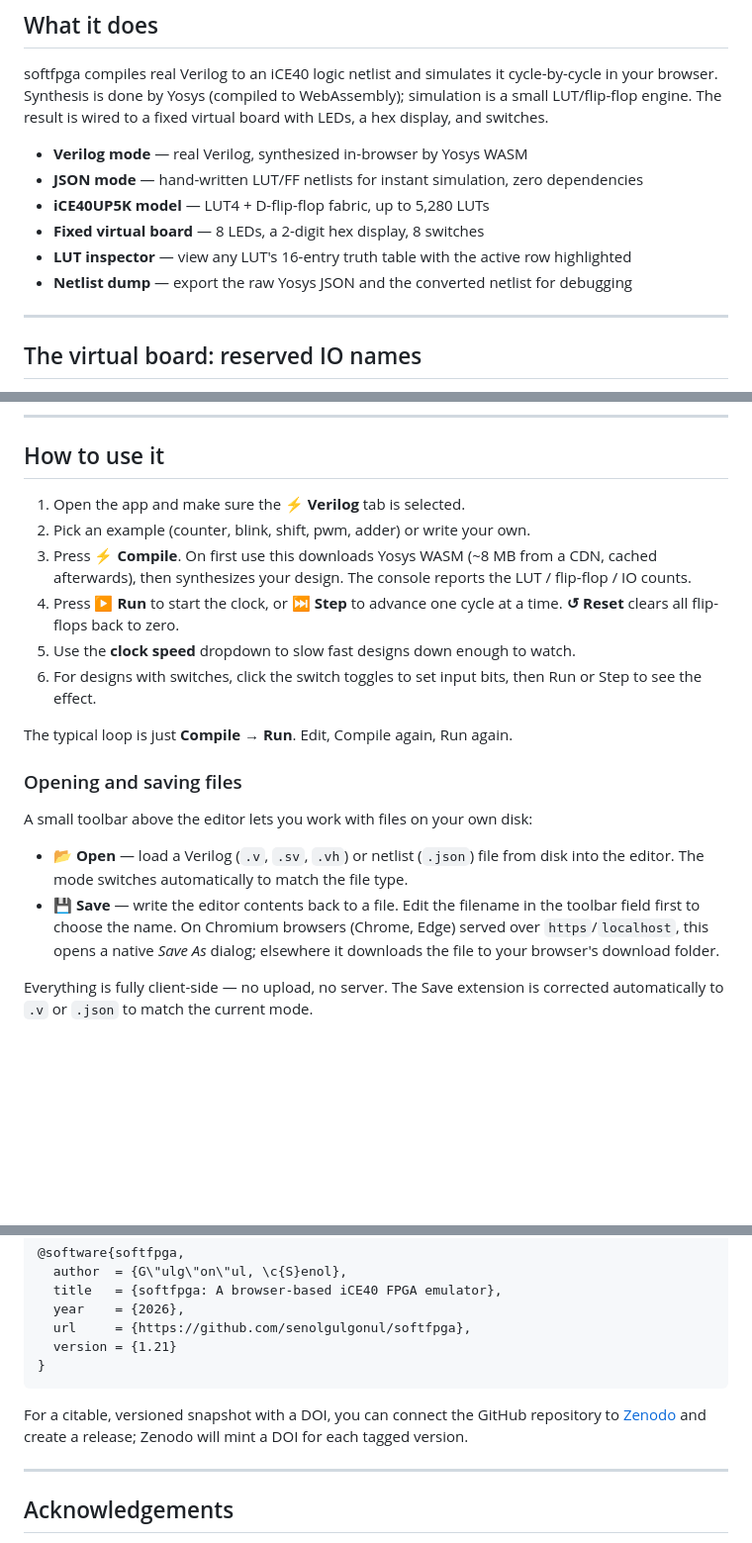
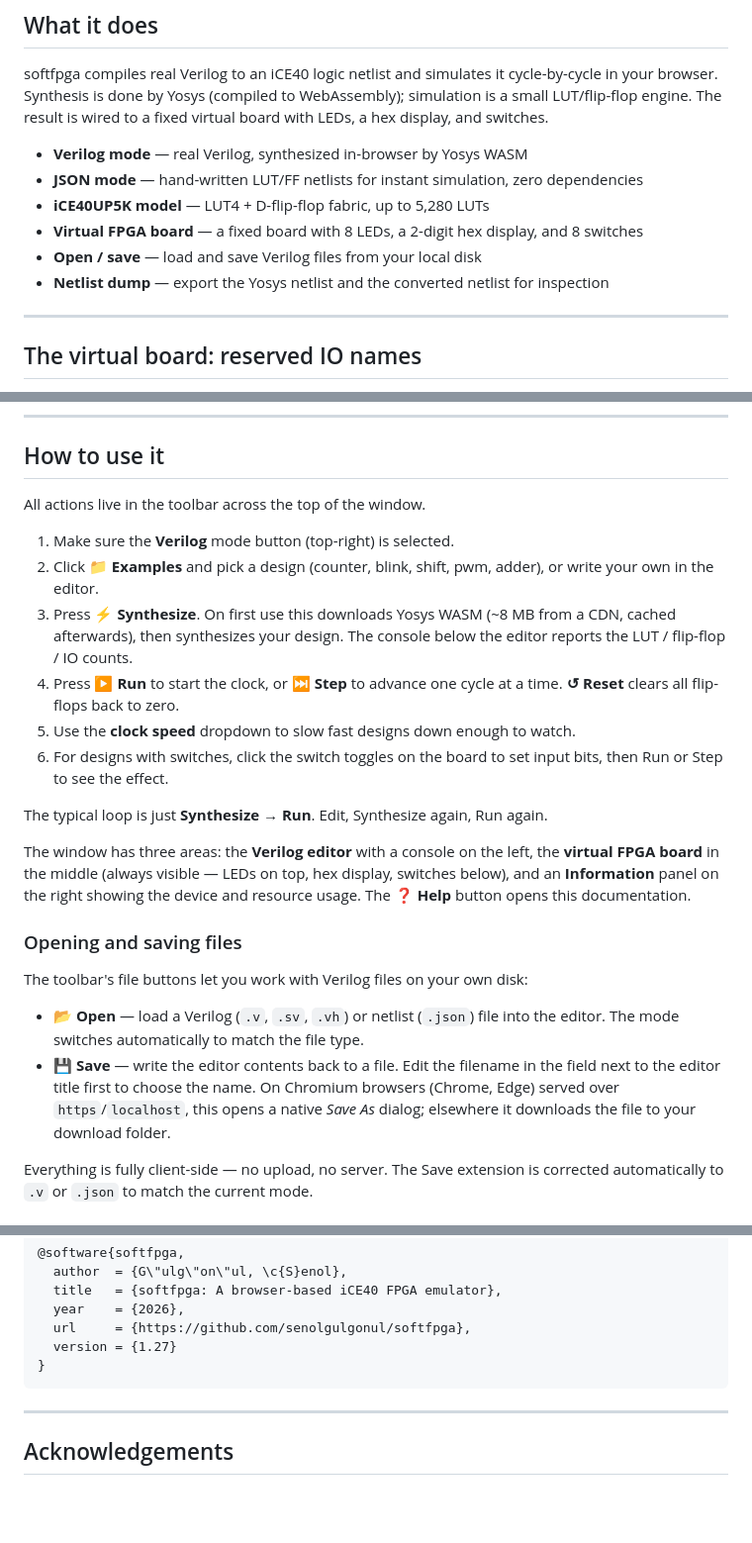
Before and after one commit to senolgulgonul/softfpga, a Markdown page: README.md, 3 parts joined by grey strips. Shown at 99% size. Rendered like a GitHub page; blank space fills up the shorter version.

Commit message:
Center stencil text; update README for v1.27 UI

````diff
--- a/README.md
+++ b/README.md
@@ -17,9 +17,9 @@ to a fixed virtual board with LEDs, a hex display, and switches.
 - **Verilog mode** — real Verilog, synthesized in-browser by Yosys WASM
 - **JSON mode** — hand-written LUT/FF netlists for instant simulation, zero dependencies
 - **iCE40UP5K model** — LUT4 + D-flip-flop fabric, up to 5,280 LUTs
-- **Fixed virtual board** — 8 LEDs, a 2-digit hex display, 8 switches
-- **LUT inspector** — view any LUT's 16-entry truth table with the active row highlighted
-- **Netlist dump** — export the raw Yosys JSON and the converted netlist for debugging
+- **Virtual FPGA board** — a fixed board with 8 LEDs, a 2-digit hex display, and 8 switches
+- **Open / save** — load and save Verilog files from your local disk
+- **Netlist dump** — export the Yosys netlist and the converted netlist for inspection
 
 ---
 
@@ -58,30 +58,37 @@ trade-off for learning and experimenting with digital logic.
 
 ## How to use it
 
-1. Open the app and make sure the **⚡ Verilog** tab is selected.
-2. Pick an example (counter, blink, shift, pwm, adder) or write your own.
-3. Press **⚡ Compile**. On first use this downloads Yosys WASM (~8 MB from a
-   CDN, cached afterwards), then synthesizes your design. The console reports
-   the LUT / flip-flop / IO counts.
+All actions live in the toolbar across the top of the window.
+
+1. Make sure the **Verilog** mode button (top-right) is selected.
+2. Click **📁 Examples** and pick a design (counter, blink, shift, pwm, adder),
+   or write your own in the editor.
+3. Press **⚡ Synthesize**. On first use this downloads Yosys WASM (~8 MB from a
+   CDN, cached afterwards), then synthesizes your design. The console below the
+   editor reports the LUT / flip-flop / IO counts.
 4. Press **▶ Run** to start the clock, or **⏭ Step** to advance one cycle at a
    time. **↺ Reset** clears all flip-flops back to zero.
 5. Use the **clock speed** dropdown to slow fast designs down enough to watch.
-6. For designs with switches, click the switch toggles to set input bits, then
-   Run or Step to see the effect.
+6. For designs with switches, click the switch toggles on the board to set
+   input bits, then Run or Step to see the effect.
 
-The typical loop is just **Compile → Run**. Edit, Compile again, Run again.
+The typical loop is just **Synthesize → Run**. Edit, Synthesize again, Run again.
+
+The window has three areas: the **Verilog editor** with a console on the left,
+the **virtual FPGA board** in the middle (always visible — LEDs on top, hex
+display, switches below), and an **Information** panel on the right showing the
+device and resource usage. The **❓ Help** button opens this documentation.
 
 ### Opening and saving files
 
-A small toolbar above the editor lets you work with files on your own disk:
+The toolbar's file buttons let you work with Verilog files on your own disk:
 
 - **📂 Open** — load a Verilog (`.v`, `.sv`, `.vh`) or netlist (`.json`) file
-  from disk into the editor. The mode switches automatically to match the
-  file type.
+  into the editor. The mode switches automatically to match the file type.
 - **💾 Save** — write the editor contents back to a file. Edit the filename in
-  the toolbar field first to choose the name. On Chromium browsers (Chrome,
-  Edge) served over `https`/`localhost`, this opens a native *Save As* dialog;
-  elsewhere it downloads the file to your browser's download folder.
+  the field next to the editor title first to choose the name. On Chromium
+  browsers (Chrome, Edge) served over `https`/`localhost`, this opens a native
+  *Save As* dialog; elsewhere it downloads the file to your download folder.
 
 Everything is fully client-side — no upload, no server. The Save extension is
 corrected automatically to `.v` or `.json` to match the current mode.
@@ -245,13 +252,9 @@ please cite it. Update the year and URL as appropriate.
   title   = {softfpga: A browser-based iCE40 FPGA emulator},
   year    = {2026},
   url     = {https://github.com/senolgulgonul/softfpga},
-  version = {1.21}
+  version = {1.27}
 }
 ```
-
-For a citable, versioned snapshot with a DOI, you can connect the GitHub
-repository to [Zenodo](https://zenodo.org) and create a release; Zenodo will
-mint a DOI for each tagged version.
 
 ---
 
````
Also changed, not shown: other parts of README.md (+2 -2 lines).
